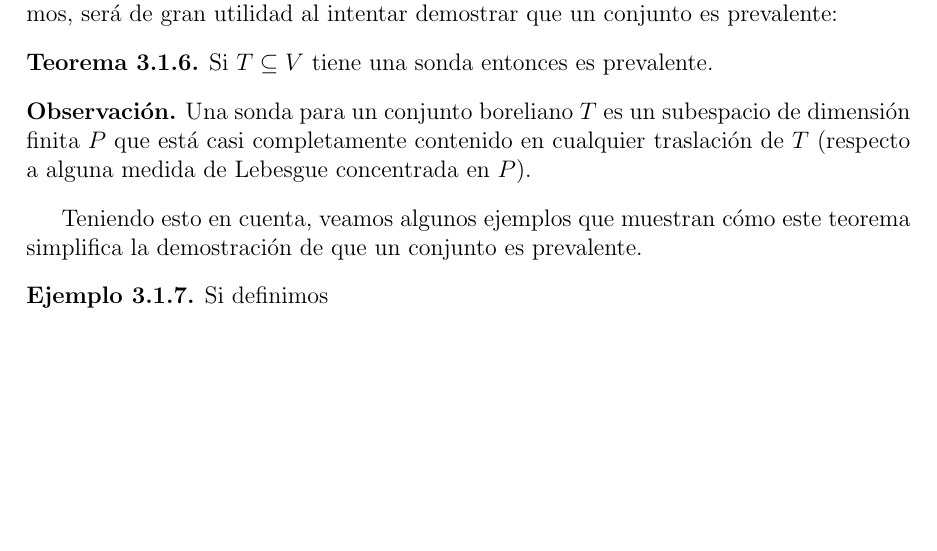
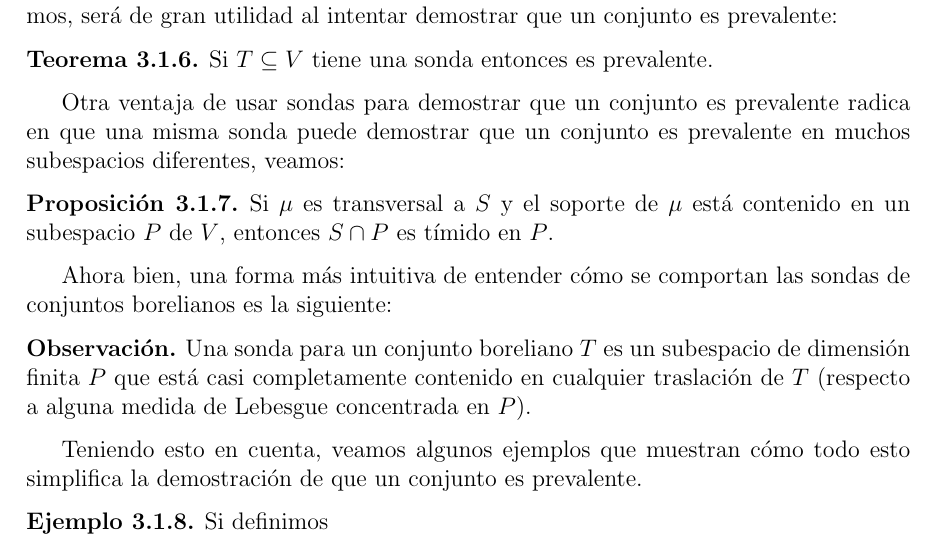
Before and after one commit to darceofel/tesis, a LaTeX thesis (documento/main.tex, which reads documento/Cap3/sondas.tex): part of page 51 of 68, cut so that both start at the same text, the shorter picture padded with empty space. Compiled offline with pdfLaTeX.

Commit message:
nueva proposicion sondas

```diff
--- a/documento/Cap3/sondas.tex
+++ b/documento/Cap3/sondas.tex
@@ -95,11 +95,17 @@ A partir de la \cref{def:timido} podemos llegar al siguiente teorema que, como v
     Si $T\subseteq V$ tiene una sonda entonces es prevalente.
 \end{theorem}
 
+Otra ventaja de usar sondas para demostrar que un conjunto es prevalente radica en que una misma sonda puede demostrar que un conjunto es prevalente en muchos subespacios diferentes, veamos:
+\begin{proposition}
+    Si $\mu$ es transversal a $S$ y el soporte de $\mu$ está contenido en un subespacio $P$ de $V$, entonces $S\cap P$ es tímido en $P$.
+\end{proposition}
+
+Ahora bien, una forma más intuitiva de entender cómo se comportan las sondas de conjuntos borelianos es la siguiente:
 \begin{observation*}
     Una sonda para un conjunto boreliano $T$ es un subespacio de dimensión finita $P$ que está casi completamente contenido en cualquier traslación de $T$ (respecto a alguna medida de Lebesgue concentrada en $P$).
 \end{observation*}
 
-Teniendo esto en cuenta, veamos algunos ejemplos que muestran cómo este teorema simplifica la demostración de que un conjunto es prevalente.
+Teniendo esto en cuenta, veamos algunos ejemplos que muestran cómo todo esto simplifica la demostración de que un conjunto es prevalente.
 \begin{example}
     Si definimos
     \[L^1[0,1] = \left\{f:[0,1]\to\mathbb{R}\,:\,\int_0^1|f|\;\text{d}\lambda<\infty\right\},\]
```
Also changed, not shown: documento/main.pdf.
